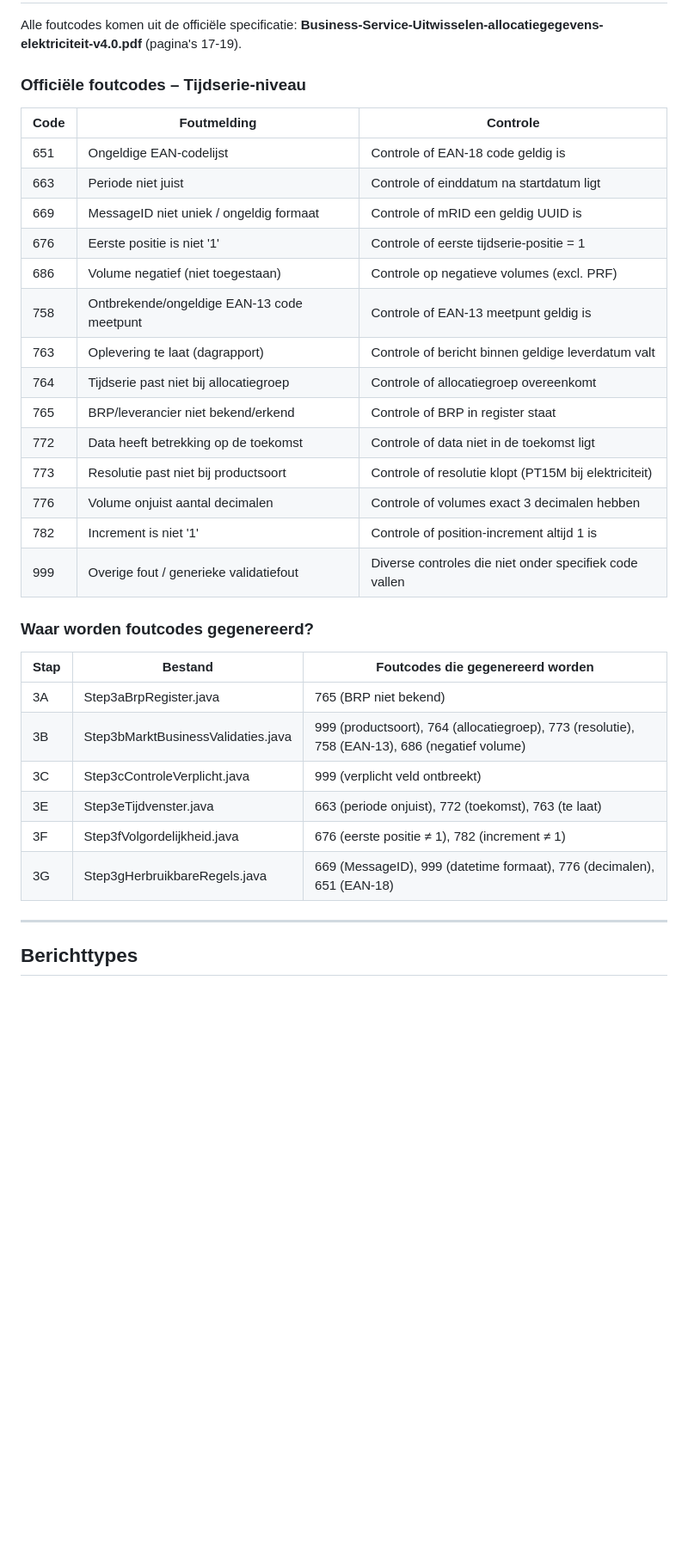
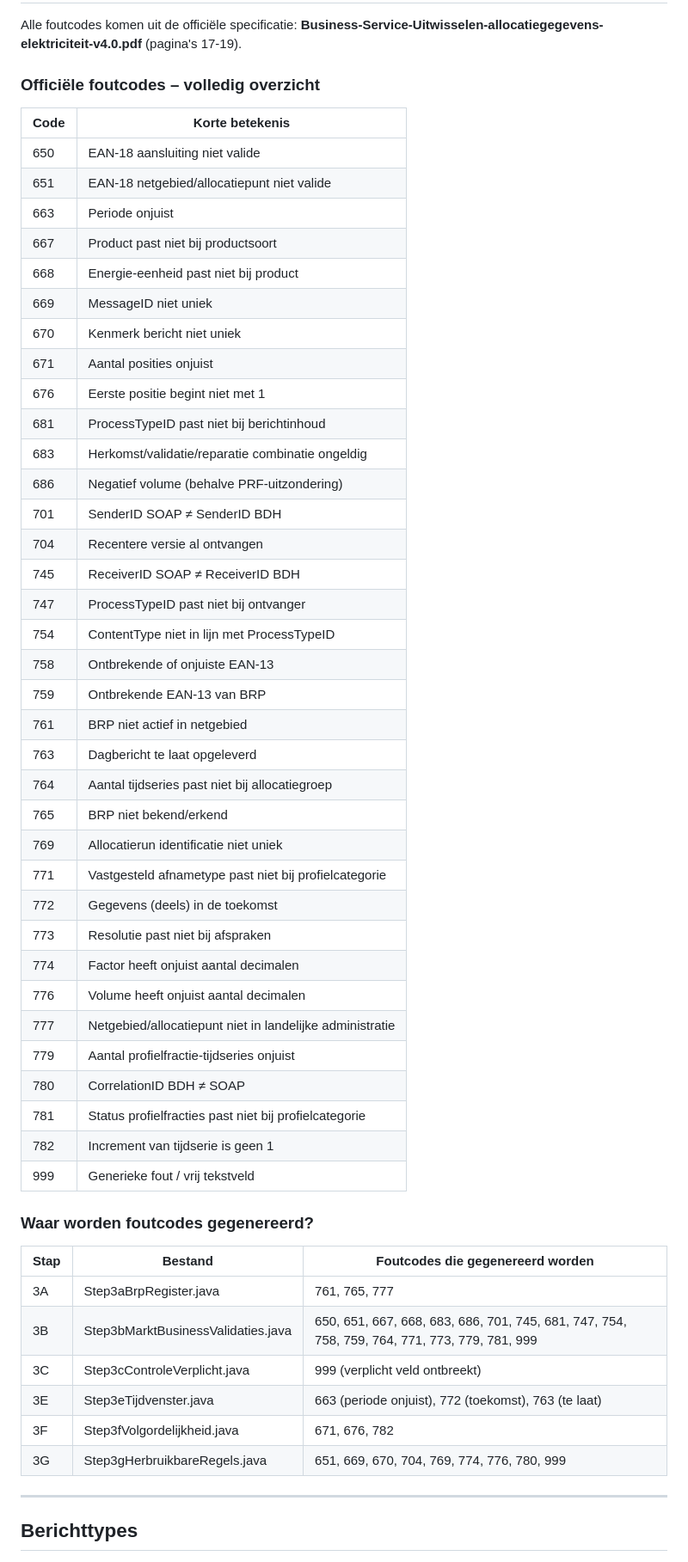
Before and after one commit to loekvdloo/test-engie, a Markdown page: README.md, the part around one of its changes. Shown at 86% size. Rendered like a GitHub page; blank space fills up the shorter version.

Commit message:
error codes to readme

```diff
--- a/README.md
+++ b/README.md
@@ -541,35 +523,56 @@ Het bericht doorloopt **strikt in volgorde** alle 29 stappen. Als een stap faalt
 
 Alle foutcodes komen uit de officiële specificatie: **Business-Service-Uitwisselen-allocatiegegevens-elektriciteit-v4.0.pdf** (pagina's 17-19).
 
-### Officiële foutcodes – Tijdserie-niveau
+### Officiële foutcodes – volledig overzicht
 
-| Code | Foutmelding                                        | Controle                                               |
-|------|----------------------------------------------------|--------------------------------------------------------|
-| 651  | Ongeldige EAN-codelijst                            | Controle of EAN-18 code geldig is                      |
-| 663  | Periode niet juist                                 | Controle of einddatum na startdatum ligt               |
-| 669  | MessageID niet uniek / ongeldig formaat            | Controle of mRID een geldig UUID is                    |
-| 676  | Eerste positie is niet '1'                         | Controle of eerste tijdserie-positie = 1               |
-| 686  | Volume negatief (niet toegestaan)                  | Controle op negatieve volumes (excl. PRF)              |
-| 758  | Ontbrekende/ongeldige EAN-13 code meetpunt         | Controle of EAN-13 meetpunt geldig is                  |
-| 763  | Oplevering te laat (dagrapport)                    | Controle of bericht binnen geldige leverdatum valt     |
-| 764  | Tijdserie past niet bij allocatiegroep             | Controle of allocatiegroep overeenkomt                 |
-| 765  | BRP/leverancier niet bekend/erkend                 | Controle of BRP in register staat                      |
-| 772  | Data heeft betrekking op de toekomst               | Controle of data niet in de toekomst ligt              |
-| 773  | Resolutie past niet bij productsoort               | Controle of resolutie klopt (PT15M bij elektriciteit)  |
-| 776  | Volume onjuist aantal decimalen                    | Controle of volumes exact 3 decimalen hebben           |
-| 782  | Increment is niet '1'                              | Controle of position-increment altijd 1 is             |
-| 999  | Overige fout / generieke validatiefout             | Diverse controles die niet onder specifiek code vallen |
+| Code | Korte betekenis |
+|------|------------------|
+| 650 | EAN-18 aansluiting niet valide |
+| 651 | EAN-18 netgebied/allocatiepunt niet valide |
+| 663 | Periode onjuist |
+| 667 | Product past niet bij productsoort |
+| 668 | Energie-eenheid past niet bij product |
+| 669 | MessageID niet uniek |
+| 670 | Kenmerk bericht niet uniek |
+| 671 | Aantal posities onjuist |
+| 676 | Eerste positie begint niet met 1 |
+| 681 | ProcessTypeID past niet bij berichtinhoud |
+| 683 | Herkomst/validatie/reparatie combinatie ongeldig |
+| 686 | Negatief volume (behalve PRF-uitzondering) |
+| 701 | SenderID SOAP ≠ SenderID BDH |
+| 704 | Recentere versie al ontvangen |
+| 745 | ReceiverID SOAP ≠ ReceiverID BDH |
+| 747 | ProcessTypeID past niet bij ontvanger |
+| 754 | ContentType niet in lijn met ProcessTypeID |
+| 758 | Ontbrekende of onjuiste EAN-13 |
+| 759 | Ontbrekende EAN-13 van BRP |
+| 761 | BRP niet actief in netgebied |
+| 763 | Dagbericht te laat opgeleverd |
+| 764 | Aantal tijdseries past niet bij allocatiegroep |
+| 765 | BRP niet bekend/erkend |
+| 769 | Allocatierun identificatie niet uniek |
+| 771 | Vastgesteld afnametype past niet bij profielcategorie |
+| 772 | Gegevens (deels) in de toekomst |
+| 773 | Resolutie past niet bij afspraken |
+| 774 | Factor heeft onjuist aantal decimalen |
+| 776 | Volume heeft onjuist aantal decimalen |
+| 777 | Netgebied/allocatiepunt niet in landelijke administratie |
+| 779 | Aantal profielfractie-tijdseries onjuist |
+| 780 | CorrelationID BDH ≠ SOAP |
+| 781 | Status profielfracties past niet bij profielcategorie |
+| 782 | Increment van tijdserie is geen 1 |
+| 999 | Generieke fout / vrij tekstveld |
 
 ### Waar worden foutcodes gegenereerd?
 
 | Stap | Bestand                            | Foutcodes die gegenereerd worden                                       |
 |------|------------------------------------|------------------------------------------------------------------------|
-| 3A   | Step3aBrpRegister.java             | 765 (BRP niet bekend)                                                  |
-| 3B   | Step3bMarktBusinessValidaties.java | 999 (productsoort), 764 (allocatiegroep), 773 (resolutie), 758 (EAN-13), 686 (negatief volume) |
+| 3A   | Step3aBrpRegister.java             | 761, 765, 777                                                          |
+| 3B   | Step3bMarktBusinessValidaties.java | 650, 651, 667, 668, 683, 686, 701, 745, 681, 747, 754, 758, 759, 764, 771, 773, 779, 781, 999 |
 | 3C   | Step3cControleVerplicht.java       | 999 (verplicht veld ontbreekt)                                         |
 | 3E   | Step3eTijdvenster.java             | 663 (periode onjuist), 772 (toekomst), 763 (te laat)                   |
-| 3F   | Step3fVolgordelijkheid.java        | 676 (eerste positie ≠ 1), 782 (increment ≠ 1)                         |
-| 3G   | Step3gHerbruikbareRegels.java      | 669 (MessageID), 999 (datetime formaat), 776 (decimalen), 651 (EAN-18) |
+| 3F   | Step3fVolgordelijkheid.java        | 671, 676, 782                                                          |
+| 3G   | Step3gHerbruikbareRegels.java      | 651, 669, 670, 704, 769, 774, 776, 780, 999                           |
 
 ---
 
```
Also changed, not shown: other parts of README.md (+11 -28 lines).
